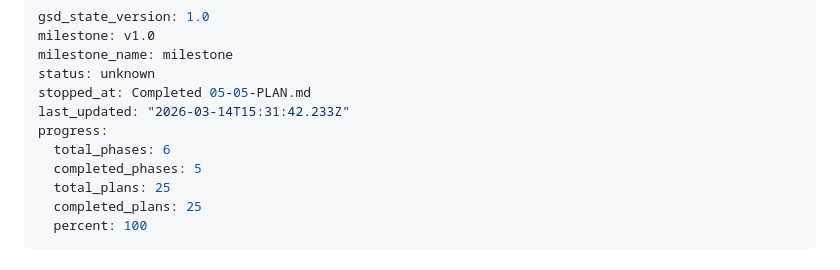
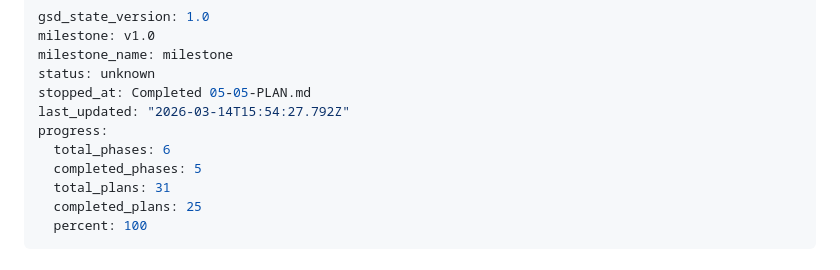
Before and after one commit to JacobJ215/sharpedge, a Markdown page: .planning/STATE.md, the part around the change. Rendered like a GitHub page.

```diff
--- a/.planning/STATE.md
+++ b/.planning/STATE.md
@@ -4,11 +4,11 @@ milestone: v1.0
 milestone_name: milestone
 status: unknown
 stopped_at: Completed 05-05-PLAN.md
-last_updated: "2026-03-14T15:31:42.233Z"
+last_updated: "2026-03-14T15:54:27.792Z"
 progress:
   total_phases: 6
   completed_phases: 5
-  total_plans: 25
+  total_plans: 31
   completed_plans: 25
   percent: 100
 ---
```
Also changed, not shown: 1 other file.
